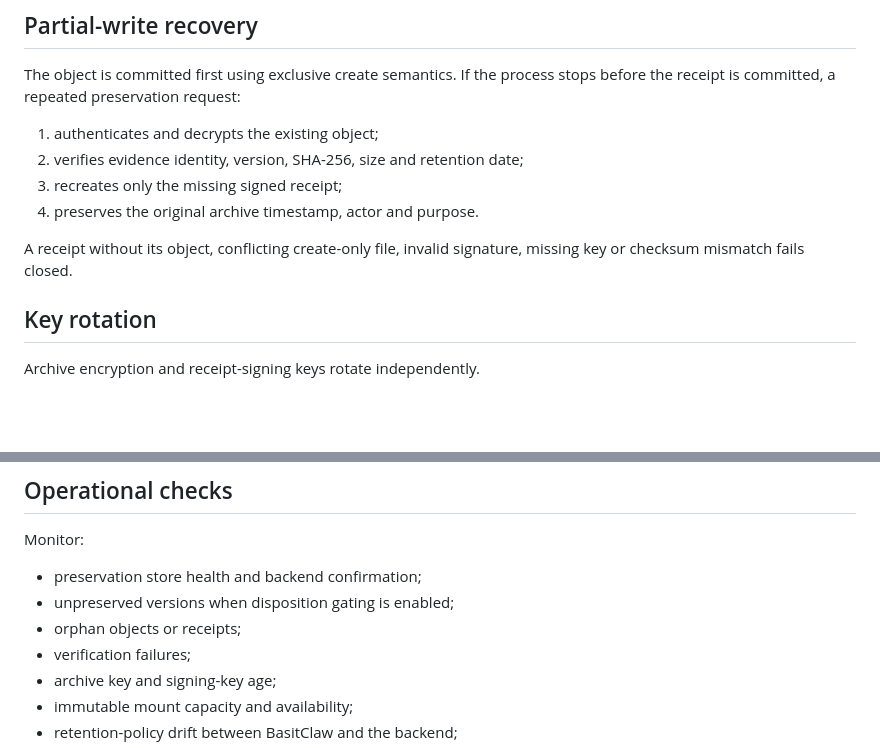
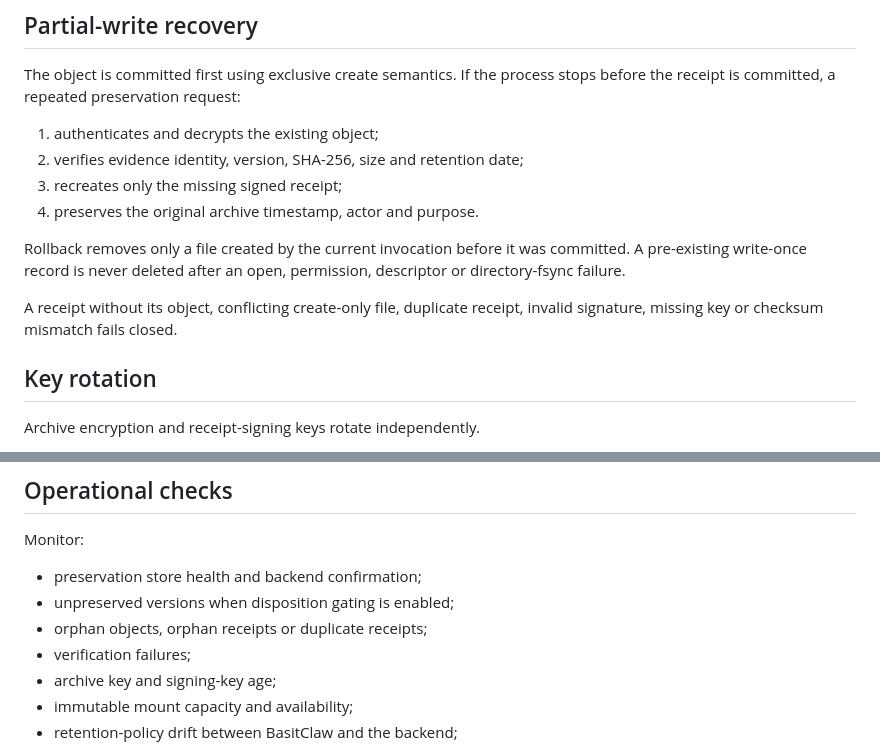
Before and after one commit to abdulbasit742/basitclaw, a Markdown page: docs/evidence-preservation.md, 2 parts joined by grey strips. Drawn GitHub-style; blank space fills up the shorter version.

```diff
--- a/docs/evidence-preservation.md
+++ b/docs/evidence-preservation.md
@@ -100,7 +113,9 @@ The object is committed first using exclusive create semantics. If the process s
 3. recreates only the missing signed receipt;
 4. preserves the original archive timestamp, actor and purpose.
 
-A receipt without its object, conflicting create-only file, invalid signature, missing key or checksum mismatch fails closed.
+Rollback removes only a file created by the current invocation before it was committed. A pre-existing write-once record is never deleted after an open, permission, descriptor or directory-fsync failure.
+
+A receipt without its object, conflicting create-only file, duplicate receipt, invalid signature, missing key or checksum mismatch fails closed.
 
 ## Key rotation
 
@@ -118,7 +133,7 @@ Monitor:
 
 - preservation store health and backend confirmation;
 - unpreserved versions when disposition gating is enabled;
-- orphan objects or receipts;
+- orphan objects, orphan receipts or duplicate receipts;
 - verification failures;
 - archive key and signing-key age;
 - immutable mount capacity and availability;
```
Also changed, not shown: other parts of docs/evidence-preservation.md (+17 -4 lines).
